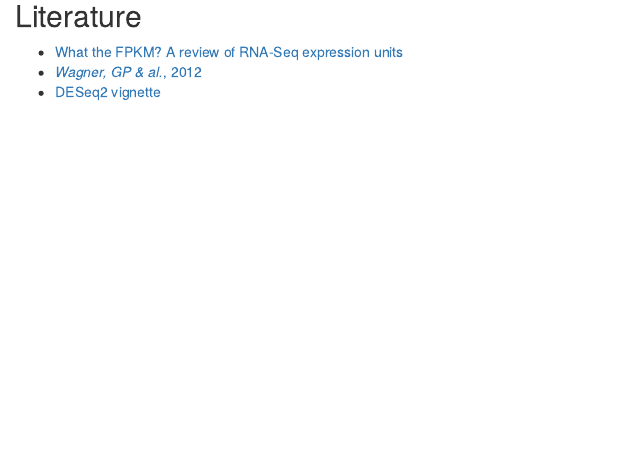
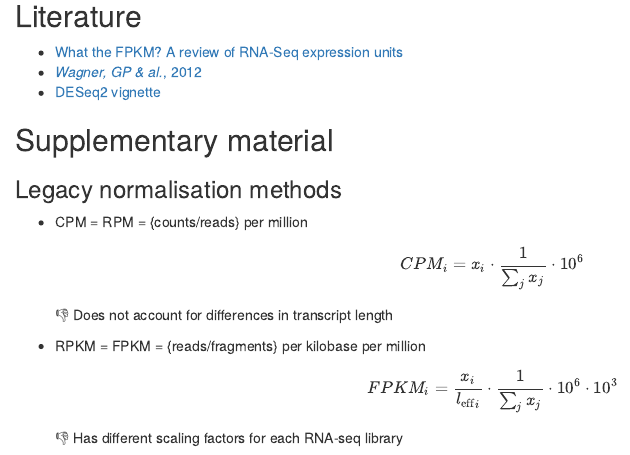
Before and after one commit to klmr/rnaseq-norm, an R Markdown document (rnaseq-normalization.rmd): the page in a window 1100 px wide, from 7670 px down. Rendered offline with R 4.5, knitr and Pandoc, with nearby package versions; some code elsewhere in the file could not run offline.

Commit message:
Mention legacy normalisation methods

```diff
--- a/rnaseq-normalization.rmd
+++ b/rnaseq-normalization.rmd
@@ -298,3 +298,23 @@ ggplot(norm_counts, aes(Gene, Count, fill = Gene)) +
 * [What the FPKM? A review of RNA-Seq expression units](https://haroldpimentel.wordpress.com/2014/05/08/what-the-fpkm-a-review-rna-seq-expression-units/)
 * [*Wagner, GP & al.*, 2012](https://paperpile.com/app/p/6bf27a5c-d26b-003b-8b28-41c62dee5051)
 * [DESeq2 vignette](https://bioconductor.org/packages/devel/bioc/vignettes/DESeq2/inst/doc/DESeq2.html)
+
+## Supplementary material
+
+### Legacy normalisation methods
+
+* CPM = RPM = {counts/reads} per million
+
+    \[
+    CPM_i = x_i \cdot \frac{1}{\sum_j x_j} \cdot 10^6
+    \]
+
+    👎 Does not account for differences in transcript length
+
+* RPKM = FPKM = {reads/fragments} per kilobase per million
+
+    \[
+    FPKM_i = \frac{x_i}{{l_\text{eff}}_i} \cdot \frac{1}{\sum_j x_j} \cdot 10^6 \cdot 10^3
+    \]
+
+    👎 Has different scaling factors for each RNA-seq library
```
